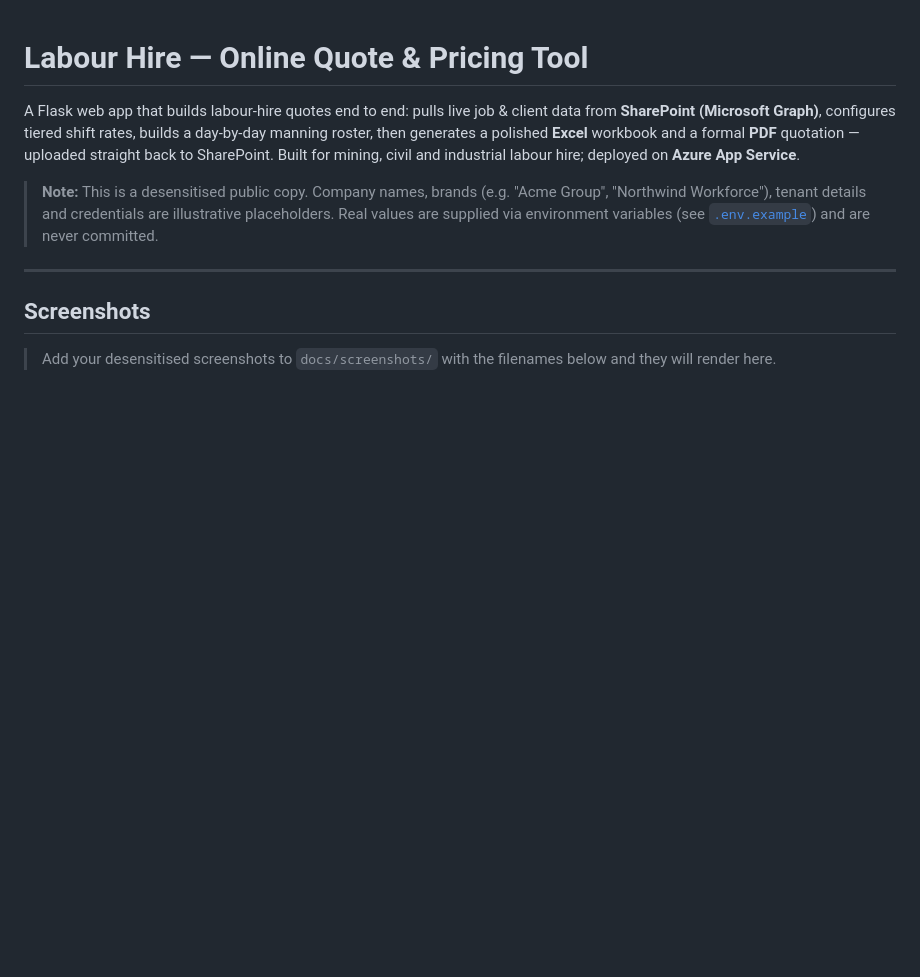
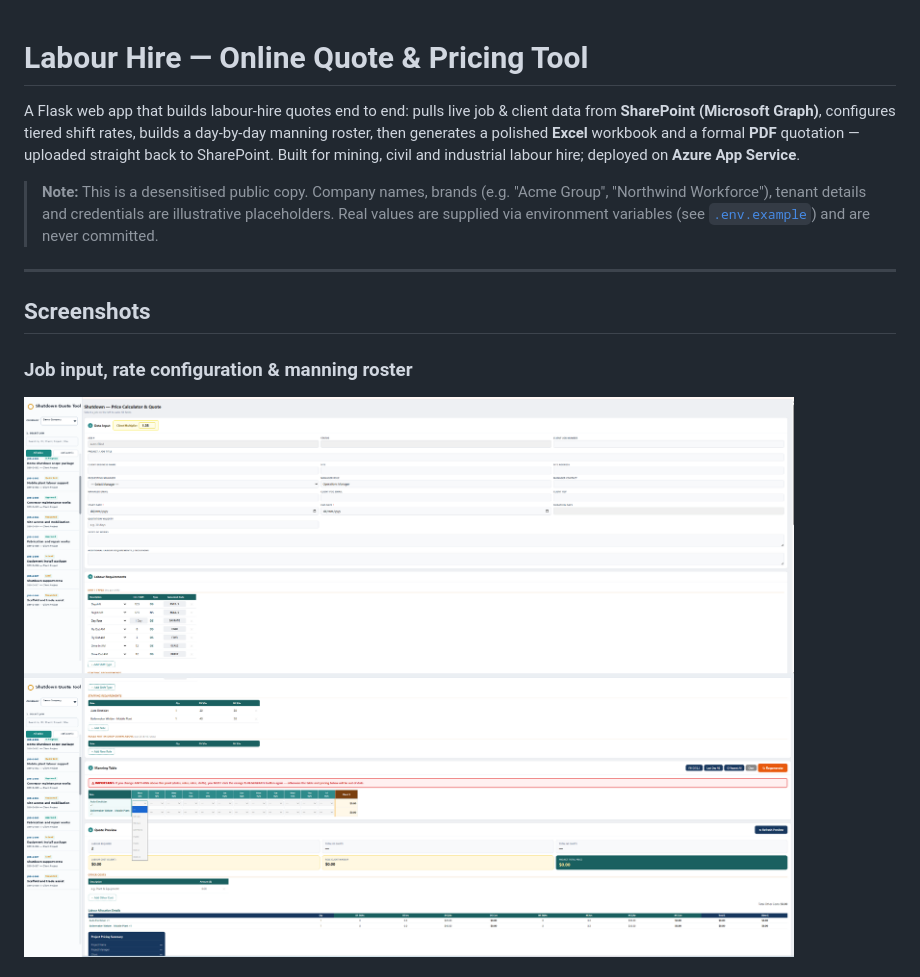
Before and after one commit to Pearlluo/shutdown-quote-tool, a Markdown page: README.md, the part around one of its changes. Drawn GitHub-style; pictures changed too: docs/screenshots/01-rate-config.png (added); blank space fills up the shorter version.

Commit message:
Add desensitised app screenshots to README

```diff
--- a/README.md
+++ b/README.md
@@ -16,6 +16,6 @@ Service**.
 
 ## Screenshots
 
-> Add your desensitised screenshots to `docs/screenshots/` with the filenames
-> below and they will render here.
+### Job input, rate configuration & manning roster
+![Job input, rate configuration and manning roster](docs/screenshots/01-rate-config.png)
 
```
Also changed, not shown: other parts of README.md (+2 -5 lines), docs/screenshots/README.md (deleted, +0 -6 lines), docs/screenshots/02-roster-pricing.png (added).
